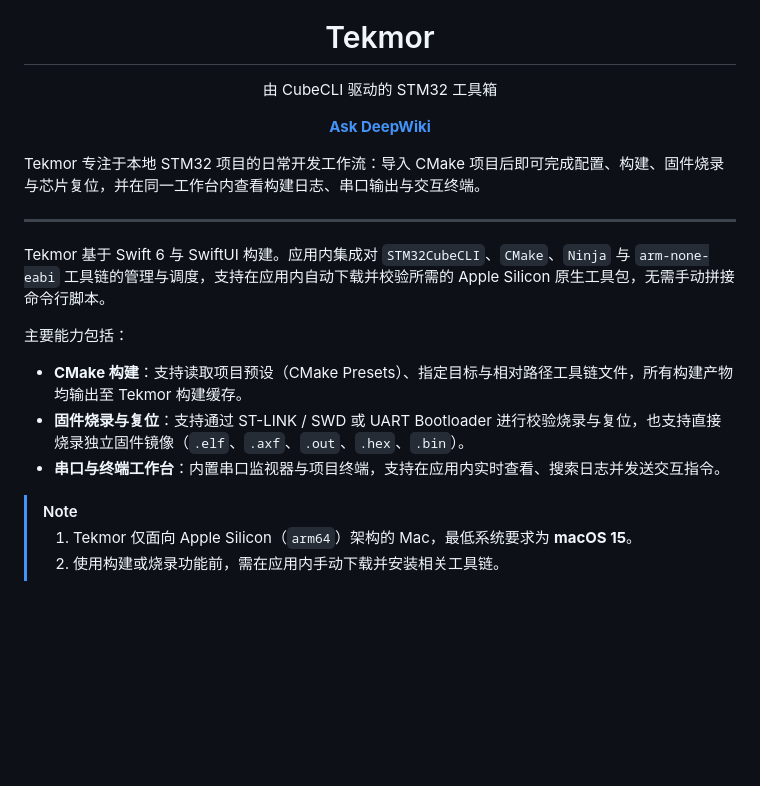
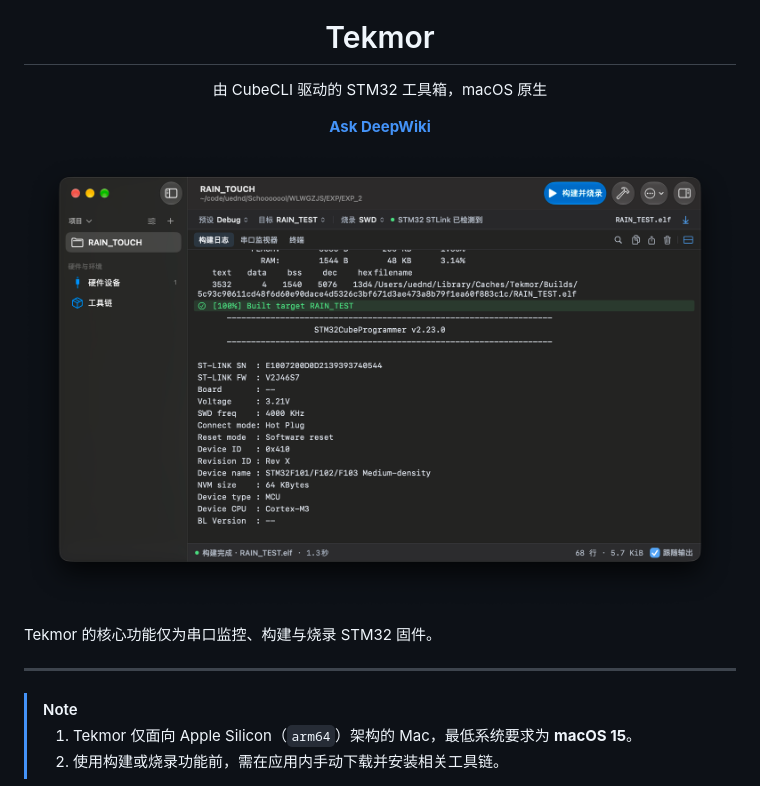
Before and after one commit to UE-DND/Tekmor, a Markdown page: README.md, the part around the change. Drawn GitHub-style; pictures changed too: .github/assets/mockup.png (added); blank space fills up the shorter version.

Commit message:
📝 精简项目介绍并添加界面截图

```diff
--- a/README.md
+++ b/README.md
@@ -4,23 +4,17 @@
 
 # Tekmor
 
-由 CubeCLI 驱动的 STM32 工具箱
+由 CubeCLI 驱动的 STM32 工具箱，macOS 原生
 
 **[Ask DeepWiki](https://deepwiki.com/UE-DND/Tekmor)**
 
+![mockup](.github/assets/mockup.png)
+
 </div>
 
-Tekmor 专注于本地 STM32 项目的日常开发工作流：导入 CMake 项目后即可完成配置、构建、固件烧录与芯片复位，并在同一工作台内查看构建日志、串口输出与交互终端。
+Tekmor 的核心功能仅为串口监控、构建与烧录 STM32 固件。
 
 ---
-
-Tekmor 基于 Swift 6 与 SwiftUI 构建。应用内集成对 `STM32CubeCLI`、`CMake`、`Ninja` 与 `arm-none-eabi` 工具链的管理与调度，支持在应用内自动下载并校验所需的 Apple Silicon 原生工具包，无需手动拼接命令行脚本。
-
-主要能力包括：
-
-- **CMake 构建**：支持读取项目预设（CMake Presets）、指定目标与相对路径工具链文件，所有构建产物均输出至 Tekmor 构建缓存。
-- **固件烧录与复位**：支持通过 ST-LINK / SWD 或 UART Bootloader 进行校验烧录与复位，也支持直接烧录独立固件镜像（`.elf`、`.axf`、`.out`、`.hex`、`.bin`）。
-- **串口与终端工作台**：内置串口监视器与项目终端，支持在应用内实时查看、搜索日志并发送交互指令。
 
 > [!NOTE]
 > 1. Tekmor 仅面向 Apple Silicon（`arm64`）架构的 Mac，最低系统要求为 **macOS 15**。
```
